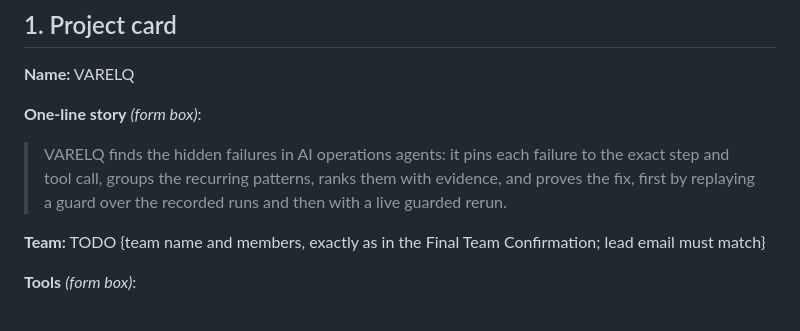
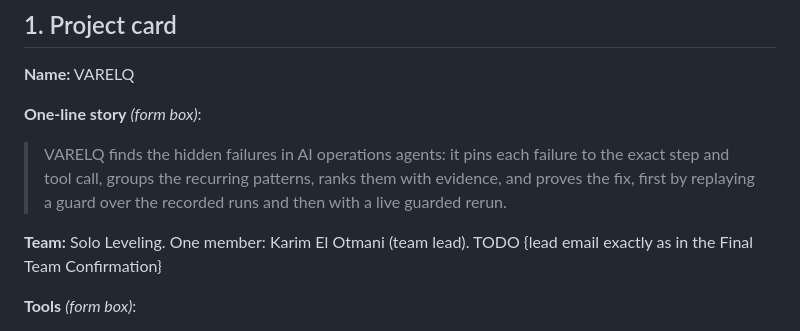
Before and after one commit to karelotm/varelq, a Markdown page: SUBMISSION.md, the part around the change. GitHub-like rendering.

Commit message:
Add team name to submission card
Co-Authored-By: Claude Opus 5.5 (1M context) <noreply@anthropic.com>
Claude-Session: https://claude.ai/code/session_01JQQUmfvCzDrkeAM2U8PWZs

```diff
--- a/SUBMISSION.md
+++ b/SUBMISSION.md
@@ -18,7 +18,7 @@ GOMYCODE × NVIDIA "Come Build with AI", 27 September 2026. Deadline 17:30 Tunis
 **One-line story** *(form box)*:
 > VARELQ finds the hidden failures in AI operations agents: it pins each failure to the exact step and tool call, groups the recurring patterns, ranks them with evidence, and proves the fix, first by replaying a guard over the recorded runs and then with a live guarded rerun.
 
-**Team:** TODO {team name and members, exactly as in the Final Team Confirmation; lead email must match}
+**Team:** Solo Leveling. One member: Karim El Otmani (team lead). TODO {lead email exactly as in the Final Team Confirmation}
 
 **Tools** *(form box)*:
 > NVIDIA Nemotron 3 Super 120B (NVIDIA Build API) for finding explanations and the guard-lab agent; NVIDIA nemotron-ocr-v2 as a NIM on a Brev L4 behind the public demo (hosted fallback); Python 3.12 standard library + SQLite; vanilla JS ES modules; IBM Plex, Lucide. Built with Claude Code (multi-agent) today on a Codex-built baseline from before the event.
```
